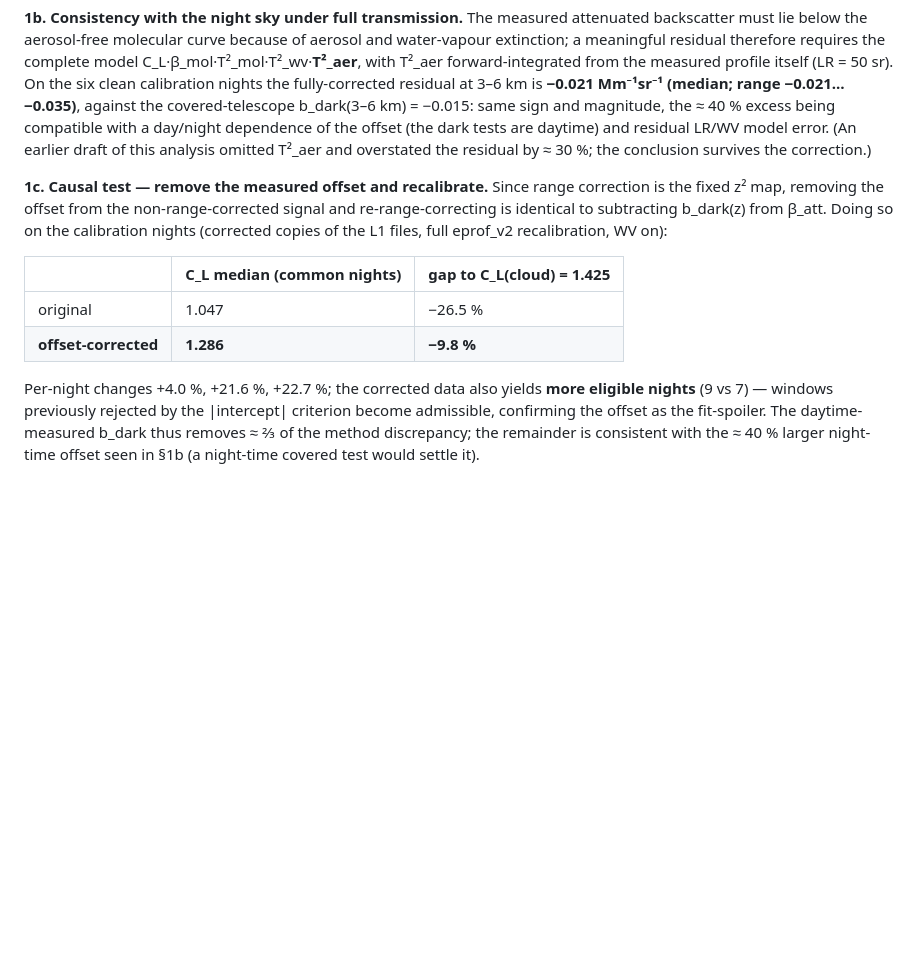
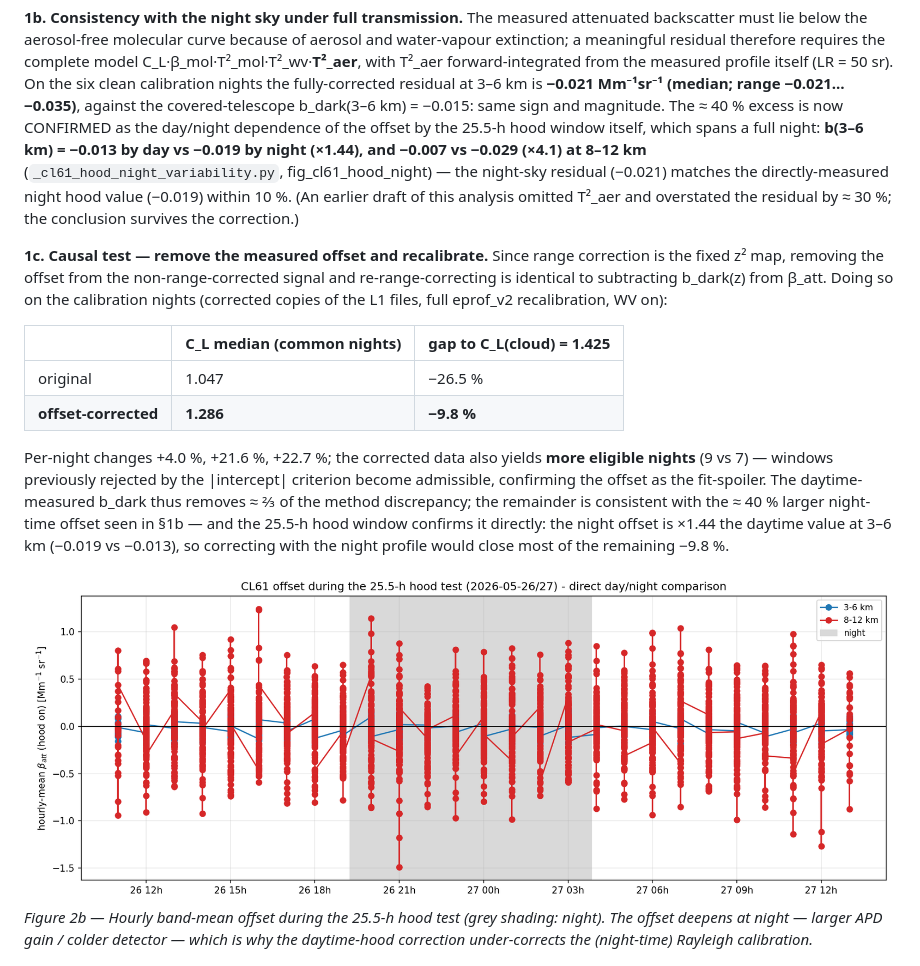
Before and after one commit to MeteoSwiss/ALC_rayleigh_calibration, a Markdown page: doc/reports/cl61_rayleigh_investigation.md, the part around the change. GitHub-like rendering; pictures changed too: doc/reports/figs_paper_report/fig_cl61_hood_night.png (added); blank space fills up the shorter version.

```diff
--- a/doc/reports/cl61_rayleigh_investigation.md
+++ b/doc/reports/cl61_rayleigh_investigation.md
@@ -62,8 +62,11 @@ extinction; a meaningful residual therefore requires the complete model
 C_L·β_mol·T²_mol·T²_wv·**T²_aer**, with T²_aer forward-integrated from the measured profile
 itself (LR = 50 sr). On the six clean calibration nights the fully-corrected residual at 3–6 km is
 **−0.021 Mm⁻¹sr⁻¹ (median; range −0.021…−0.035)**, against the covered-telescope
-b_dark(3–6 km) = −0.015: same sign and magnitude, the ≈ 40 % excess being compatible with a
-day/night dependence of the offset (the dark tests are daytime) and residual LR/WV model error.
+b_dark(3–6 km) = −0.015: same sign and magnitude. The ≈ 40 % excess is now CONFIRMED as the
+day/night dependence of the offset by the 25.5-h hood window itself, which spans a full night:
+**b(3–6 km) = −0.013 by day vs −0.019 by night (×1.44), and −0.007 vs −0.029 (×4.1) at 8–12 km**
+(`_cl61_hood_night_variability.py`, fig_cl61_hood_night) — the night-sky residual (−0.021) matches
+the directly-measured night hood value (−0.019) within 10 %.
 (An earlier draft of this analysis omitted T²_aer and overstated the residual by ≈ 30 %; the
 conclusion survives the correction.)
 
@@ -81,7 +84,14 @@ Per-night changes +4.0 %, +21.6 %, +22.7 %; the corrected data also yields **mor
 nights** (9 vs 7) — windows previously rejected by the |intercept| criterion become admissible,
 confirming the offset as the fit-spoiler. The daytime-measured b_dark thus removes ≈ ⅔ of the
 method discrepancy; the remainder is consistent with the ≈ 40 % larger night-time offset seen in
-§1b (a night-time covered test would settle it).
+§1b — and the 25.5-h hood window confirms it directly: the night offset is ×1.44 the daytime
+value at 3–6 km (−0.019 vs −0.013), so correcting with the night profile would close most of the
+remaining −9.8 %.
+
+![hood night](figs_paper_report/fig_cl61_hood_night.png)
+*Figure 2b — Hourly band-mean offset during the 25.5-h hood test (grey shading: night). The
+offset deepens at night — larger APD gain / colder detector — which is why the daytime-hood
+correction under-corrects the (night-time) Rayleigh calibration.*
 
 ![profiles before/after](figs_paper_report/fig_cl61_profiles_beforeafter.png)
 *Figure 2a — Nightly-mean CL61 (ident C) profiles on three clean calibration nights: original
```
Also changed, not shown: 1 other file.
